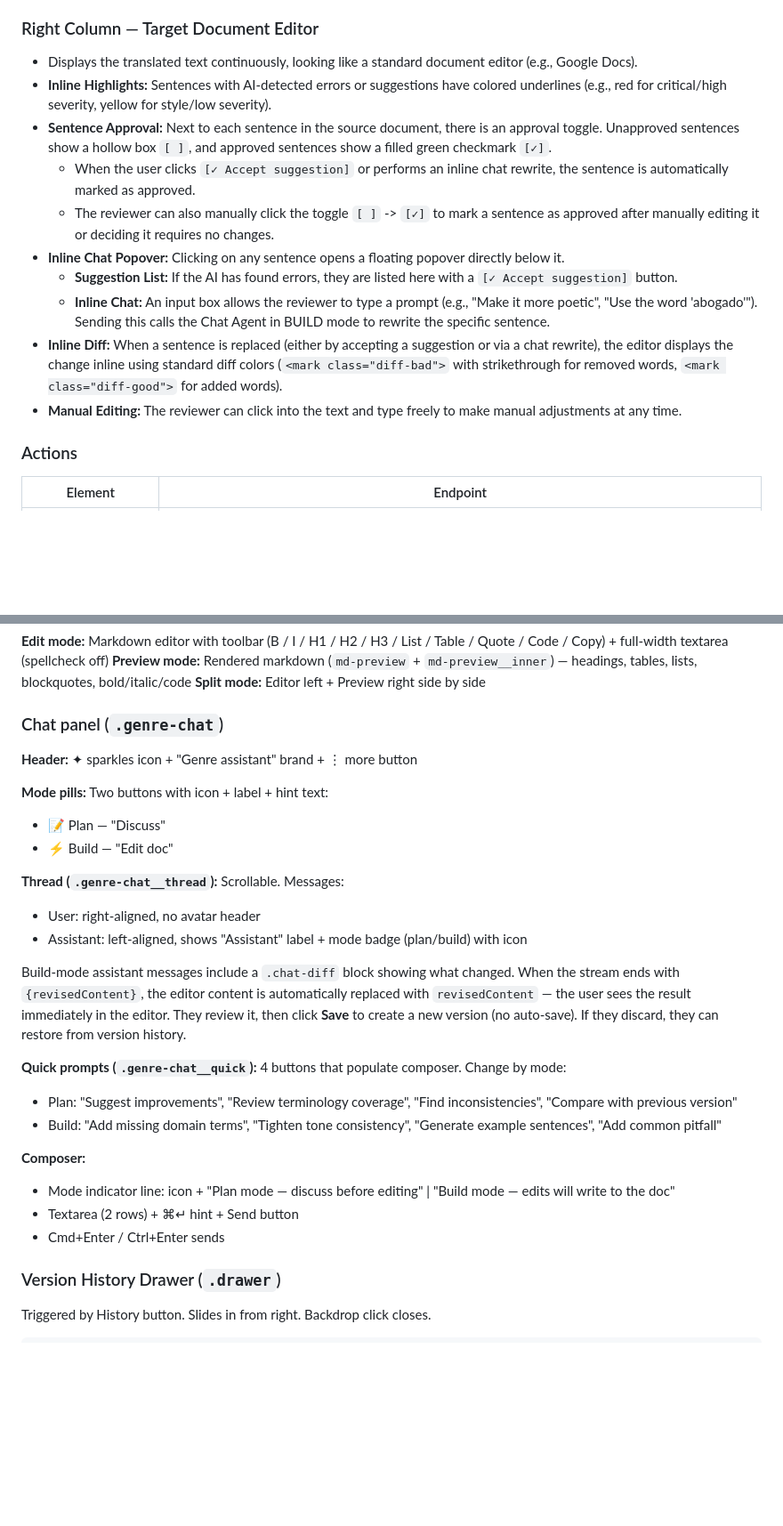
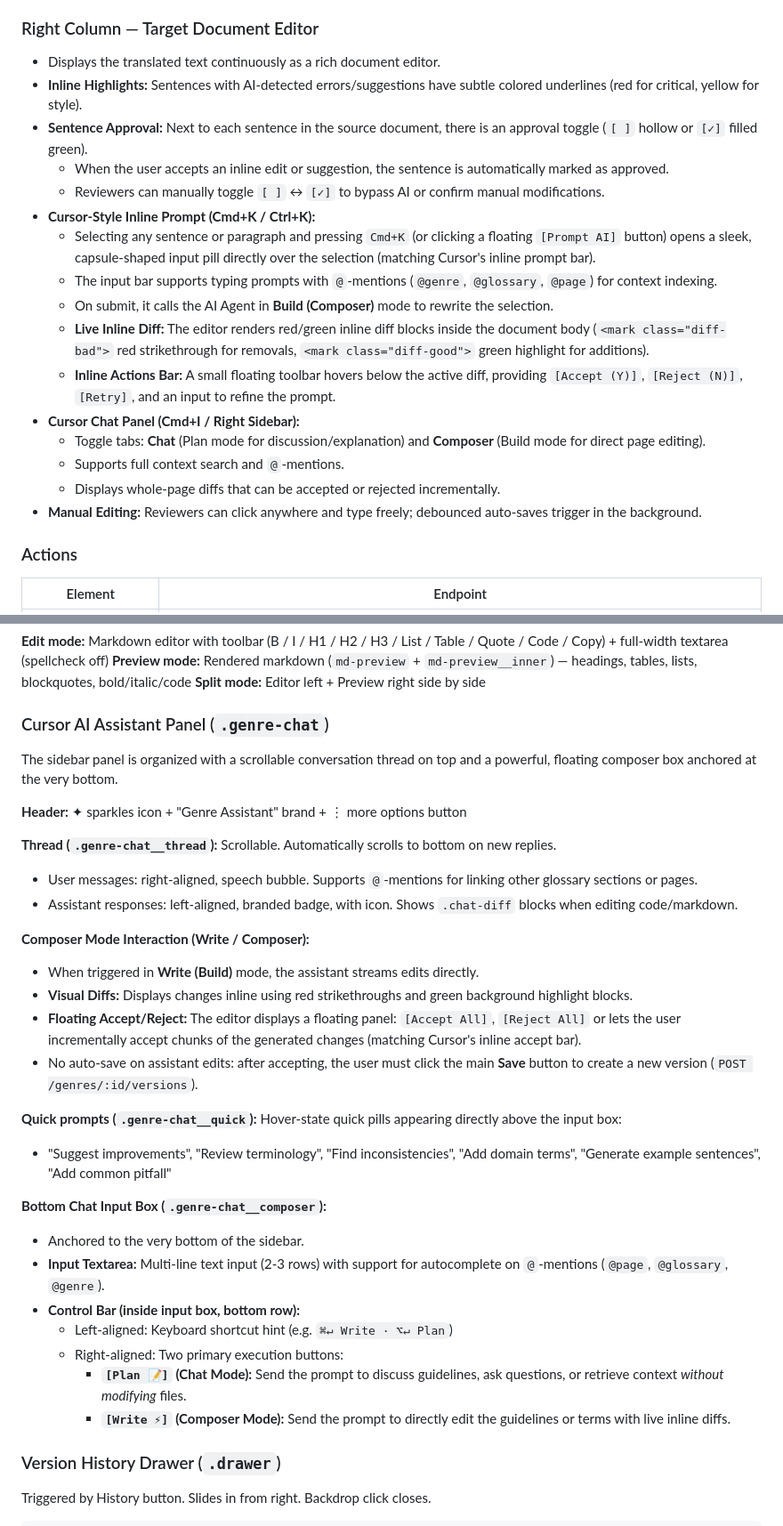
Before and after one commit to ArulRozario/tAi, a Markdown page: .spec/04-screens.md, 2 parts joined by grey strips. Shown at 89% size. Rendered like a GitHub page; blank space fills up the shorter version.

Commit message:
update genre ai assistant UI

```diff
--- a/.spec/04-screens.md
+++ b/.spec/04-screens.md
@@ -332,16 +332,22 @@ Full-page layout. Three columns: **15%** left sidebar (Page Navigation) | **35%*
 - Clicking a source sentence highlights it and scrolls the right column to the corresponding translated sentence.
 
 ### Right Column — Target Document Editor
-- Displays the translated text continuously, looking like a standard document editor (e.g., Google Docs).
-- **Inline Highlights:** Sentences with AI-detected errors or suggestions have colored underlines (e.g., red for critical/high severity, yellow for style/low severity).
-- **Sentence Approval:** Next to each sentence in the source document, there is an approval toggle. Unapproved sentences show a hollow box `[ ]`, and approved sentences show a filled green checkmark `[✓]`.
-  - When the user clicks `[✓ Accept suggestion]` or performs an inline chat rewrite, the sentence is automatically marked as approved.
-  - The reviewer can also manually click the toggle `[ ]` -> `[✓]` to mark a sentence as approved after manually editing it or deciding it requires no changes.
-- **Inline Chat Popover:** Clicking on any sentence opens a floating popover directly below it.
-  - **Suggestion List:** If the AI has found errors, they are listed here with a `[✓ Accept suggestion]` button.
-  - **Inline Chat:** An input box allows the reviewer to type a prompt (e.g., "Make it more poetic", "Use the word 'abogado'"). Sending this calls the Chat Agent in BUILD mode to rewrite the specific sentence.
-- **Inline Diff:** When a sentence is replaced (either by accepting a suggestion or via a chat rewrite), the editor displays the change inline using standard diff colors (`<mark class="diff-bad">` with strikethrough for removed words, `<mark class="diff-good">` for added words).
-- **Manual Editing:** The reviewer can click into the text and type freely to make manual adjustments at any time.
+- Displays the translated text continuously as a rich document editor.
+- **Inline Highlights:** Sentences with AI-detected errors/suggestions have subtle colored underlines (red for critical, yellow for style).
+- **Sentence Approval:** Next to each sentence in the source document, there is an approval toggle (`[ ]` hollow or `[✓]` filled green).
+  - When the user accepts an inline edit or suggestion, the sentence is automatically marked as approved.
+  - Reviewers can manually toggle `[ ]` ↔ `[✓]` to bypass AI or confirm manual modifications.
+- **Cursor-Style Inline Prompt (Cmd+K / Ctrl+K):**
+  - Selecting any sentence or paragraph and pressing `Cmd+K` (or clicking a floating `[Prompt AI]` button) opens a sleek, capsule-shaped input pill directly over the selection (matching Cursor's inline prompt bar).
+  - The input bar supports typing prompts with `@`-mentions (`@genre`, `@glossary`, `@page`) for context indexing.
+  - On submit, it calls the AI Agent in **Build (Composer)** mode to rewrite the selection.
+  - **Live Inline Diff:** The editor renders red/green inline diff blocks inside the document body (`<mark class="diff-bad">` red strikethrough for removals, `<mark class="diff-good">` green highlight for additions).
+  - **Inline Actions Bar:** A small floating toolbar hovers below the active diff, providing `[Accept (Y)]`, `[Reject (N)]`, `[Retry]`, and an input to refine the prompt.
+- **Cursor Chat Panel (Cmd+I / Right Sidebar):**
+  - Toggle tabs: **Chat** (Plan mode for discussion/explanation) and **Composer** (Build mode for direct page editing).
+  - Supports full context search and `@`-mentions.
+  - Displays whole-page diffs that can be accepted or rejected incrementally.
+- **Manual Editing:** Reviewers can click anywhere and type freely; debounced auto-saves trigger in the background.
 
 ### Actions
 | Element | Endpoint |
@@ -445,28 +451,33 @@ Full-layout screen (`.genre-editor`, not `page`). No top nav — its own header.
 **Preview mode:** Rendered markdown (`md-preview` + `md-preview__inner`) — headings, tables, lists, blockquotes, bold/italic/code
 **Split mode:** Editor left + Preview right side by side
 
-### Chat panel (`.genre-chat`)
+### Cursor AI Assistant Panel (`.genre-chat`)
 
-**Header:** ✦ sparkles icon + "Genre assistant" brand + ⋮ more button
+The sidebar panel is organized with a scrollable conversation thread on top and a powerful, floating composer box anchored at the very bottom.
 
-**Mode pills:** Two buttons with icon + label + hint text:
-- 📝 Plan — "Discuss"
-- ⚡ Build — "Edit doc"
+**Header:** ✦ sparkles icon + "Genre Assistant" brand + ⋮ more options button
 
-**Thread (`.genre-chat__thread`):** Scrollable. Messages:
-- User: right-aligned, no avatar header
-- Assistant: left-aligned, shows "Assistant" label + mode badge (plan/build) with icon
+**Thread (`.genre-chat__thread`):** Scrollable. Automatically scrolls to bottom on new replies.
+- User messages: right-aligned, speech bubble. Supports `@`-mentions for linking other glossary sections or pages.
+- Assistant responses: left-aligned, branded badge, with icon. Shows `.chat-diff` blocks when editing code/markdown.
 
-Build-mode assistant messages include a `.chat-diff` block showing what changed. When the stream ends with `{revisedContent}`, the editor content is automatically replaced with `revisedContent` — the user sees the result immediately in the editor. They review it, then click **Save** to create a new version (no auto-save). If they discard, they can restore from version history.
+**Composer Mode Interaction (Write / Composer):**
+- When triggered in **Write (Build)** mode, the assistant streams edits directly.
+- **Visual Diffs:** Displays changes inline using red strikethroughs and green background highlight blocks.
+- **Floating Accept/Reject:** The editor displays a floating panel: `[Accept All]`, `[Reject All]` or lets the user incrementally accept chunks of the generated changes (matching Cursor's inline accept bar).
+- No auto-save on assistant edits: after accepting, the user must click the main **Save** button to create a new version (`POST /genres/:id/versions`).
 
-**Quick prompts (`.genre-chat__quick`):** 4 buttons that populate composer. Change by mode:
-- Plan: "Suggest improvements", "Review terminology coverage", "Find inconsistencies", "Compare with previous version"
-- Build: "Add missing domain terms", "Tighten tone consistency", "Generate example sentences", "Add common pitfall"
+**Quick prompts (`.genre-chat__quick`):** Hover-state quick pills appearing directly above the input box:
+- "Suggest improvements", "Review terminology", "Find inconsistencies", "Add domain terms", "Generate example sentences", "Add common pitfall"
 
-**Composer:**
-- Mode indicator line: icon + "Plan mode — discuss before editing" | "Build mode — edits will write to the doc"
-- Textarea (2 rows) + ⌘↵ hint + Send button
-- Cmd+Enter / Ctrl+Enter sends
+**Bottom Chat Input Box (`.genre-chat__composer`):**
+- Anchored to the very bottom of the sidebar.
+- **Input Textarea:** Multi-line text input (2-3 rows) with support for autocomplete on `@`-mentions (`@page`, `@glossary`, `@genre`).
+- **Control Bar (inside input box, bottom row):**
+  - Left-aligned: Keyboard shortcut hint (e.g. `⌘↵ Write · ⌥↵ Plan`)
+  - Right-aligned: Two primary execution buttons:
+    *   **`[Plan 📝]` (Chat Mode):** Send the prompt to discuss guidelines, ask questions, or retrieve context *without modifying* files.
+    *   **`[Write ⚡]` (Composer Mode):** Send the prompt to directly edit the guidelines or terms with live inline diffs.
 
 ### Version History Drawer (`.drawer`)
 
```
Also changed, not shown: other parts of .spec/04-screens.md (+4 -4 lines), .spec/01-overview.md (+5 -4 lines).
